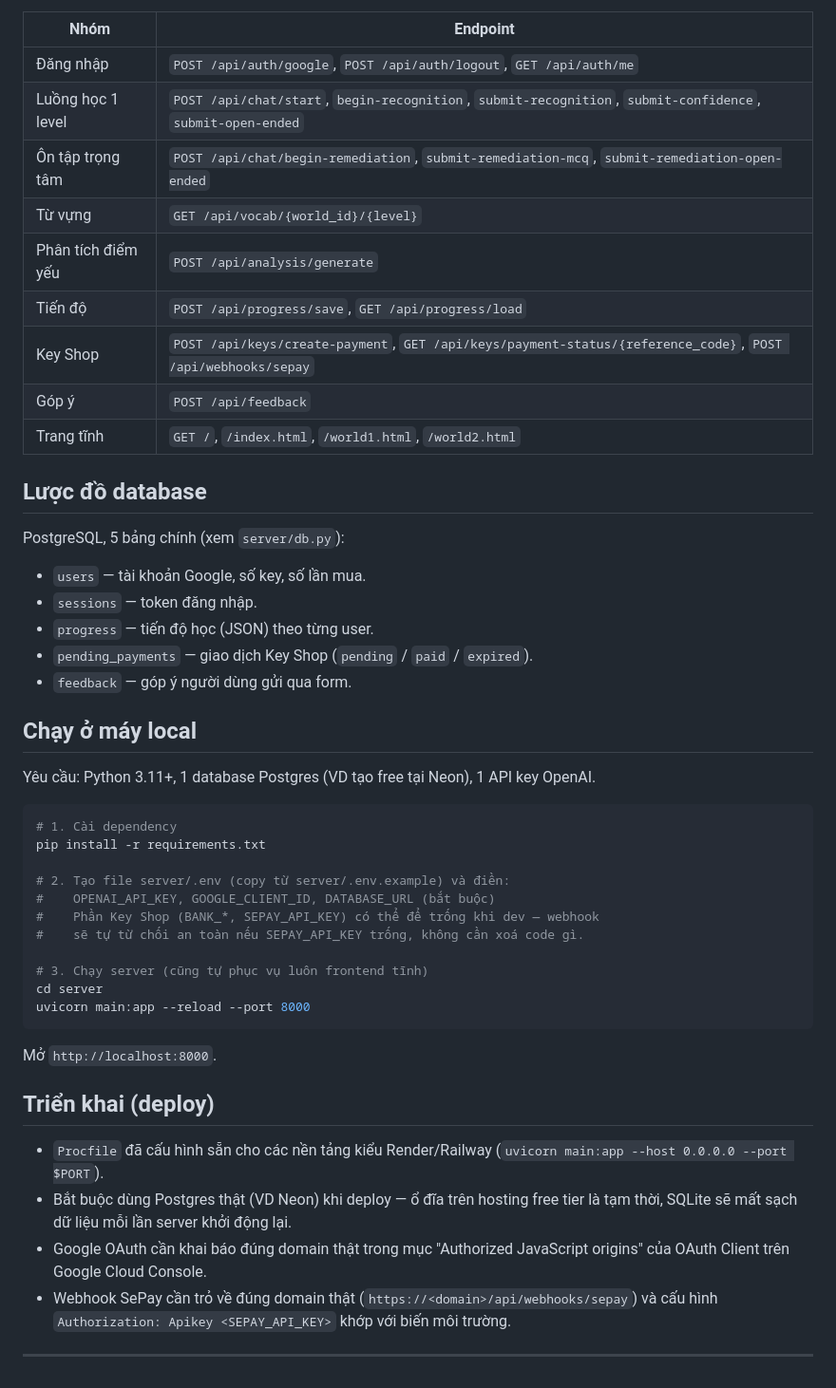
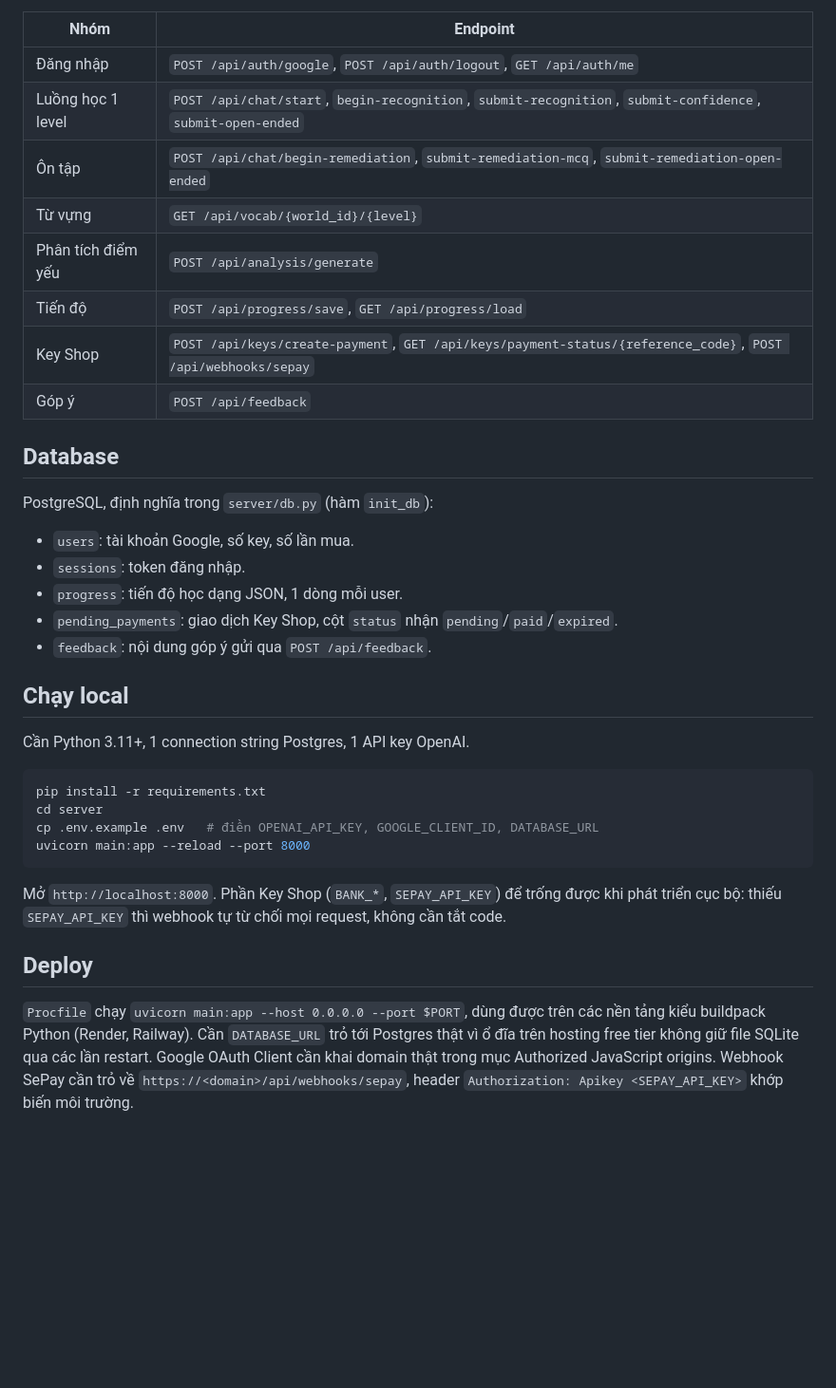
Before and after one commit to dinhanh02052000-hub/ioc-creation, a Markdown page: README.md, the part around one of its changes. Shown at 95% size. GitHub-like rendering; blank space fills up the shorter version.

````diff
--- a/README.md
+++ b/README.md
@@ -111,49 +96,36 @@ Toàn bộ định nghĩa nằm trong `server/main.py`.
 |---|---|
 | Đăng nhập | `POST /api/auth/google`, `POST /api/auth/logout`, `GET /api/auth/me` |
 | Luồng học 1 level | `POST /api/chat/start`, `begin-recognition`, `submit-recognition`, `submit-confidence`, `submit-open-ended` |
-| Ôn tập trọng tâm | `POST /api/chat/begin-remediation`, `submit-remediation-mcq`, `submit-remediation-open-ended` |
+| Ôn tập | `POST /api/chat/begin-remediation`, `submit-remediation-mcq`, `submit-remediation-open-ended` |
 | Từ vựng | `GET /api/vocab/{world_id}/{level}` |
 | Phân tích điểm yếu | `POST /api/analysis/generate` |
 | Tiến độ | `POST /api/progress/save`, `GET /api/progress/load` |
 | Key Shop | `POST /api/keys/create-payment`, `GET /api/keys/payment-status/{reference_code}`, `POST /api/webhooks/sepay` |
 | Góp ý | `POST /api/feedback` |
-| Trang tĩnh | `GET /`, `/index.html`, `/world1.html`, `/world2.html` |
 
-## Lược đồ database
+## Database
 
-PostgreSQL, 5 bảng chính (xem `server/db.py`):
+PostgreSQL, định nghĩa trong `server/db.py` (hàm `init_db`):
 
-- `users` — tài khoản Google, số key, số lần mua.
-- `sessions` — token đăng nhập.
-- `progress` — tiến độ học (JSON) theo từng user.
-- `pending_payments` — giao dịch Key Shop (`pending` / `paid` / `expired`).
-- `feedback` — góp ý người dùng gửi qua form.
+- `users`: tài khoản Google, số key, số lần mua.
+- `sessions`: token đăng nhập.
+- `progress`: tiến độ học dạng JSON, 1 dòng mỗi user.
+- `pending_payments`: giao dịch Key Shop, cột `status` nhận `pending`/`paid`/`expired`.
+- `feedback`: nội dung góp ý gửi qua `POST /api/feedback`.
 
-## Chạy ở máy local
+## Chạy local
 
-Yêu cầu: Python 3.11+, 1 database Postgres (VD tạo free tại Neon), 1 API key OpenAI.
+Cần Python 3.11+, 1 connection string Postgres, 1 API key OpenAI.
 
 ```bash
-# 1. Cài dependency
 pip install -r requirements.txt
-
-# 2. Tạo file server/.env (copy từ server/.env.example) và điền:
-#    OPENAI_API_KEY, GOOGLE_CLIENT_ID, DATABASE_URL (bắt buộc)
-#    Phần Key Shop (BANK_*, SEPAY_API_KEY) có thể để trống khi dev — webhook
-#    sẽ tự từ chối an toàn nếu SEPAY_API_KEY trống, không cần xoá code gì.
-
-# 3. Chạy server (cũng tự phục vụ luôn frontend tĩnh)
 cd server
+cp .env.example .env   # điền OPENAI_API_KEY, GOOGLE_CLIENT_ID, DATABASE_URL
 uvicorn main:app --reload --port 8000
 ```
 
-Mở `http://localhost:8000`.
+Mở `http://localhost:8000`. Phần Key Shop (`BANK_*`, `SEPAY_API_KEY`) để trống được khi phát triển cục bộ: thiếu `SEPAY_API_KEY` thì webhook tự từ chối mọi request, không cần tắt code.
 
-## Triển khai (deploy)
+## Deploy
 
-- `Procfile` đã cấu hình sẵn cho các nền tảng kiểu Render/Railway (`uvicorn main:app --host 0.0.0.0 --port $PORT`).
-- Bắt buộc dùng Postgres thật (VD Neon) khi deploy — ổ đĩa trên hosting free tier là tạm thời, SQLite sẽ mất sạch dữ liệu mỗi lần server khởi động lại.
-- Google OAuth cần khai báo đúng domain thật trong mục "Authorized JavaScript origins" của OAuth Client trên Google Cloud Console.
-- Webhook SePay cần trỏ về đúng domain thật (`https://<domain>/api/webhooks/sepay`) và cấu hình `Authorization: Apikey <SEPAY_API_KEY>` khớp với biến môi trường.
-
----
+`Procfile` chạy `uvicorn main:app --host 0.0.0.0 --port $PORT`, dùng được trên các nền tảng kiểu buildpack Python (Render, Railway). Cần `DATABASE_URL` trỏ tới Postgres thật vì ổ đĩa trên hosting free tier không giữ file SQLite qua các lần restart. Google OAuth Client cần khai domain thật trong mục Authorized JavaScript origins. Webhook SePay cần trỏ về `https://<domain>/api/webhooks/sepay`, header `Authorization: Apikey <SEPAY_API_KEY>` khớp biến môi trường.
````
Also changed, not shown: other parts of README.md (+67 -82 lines).
